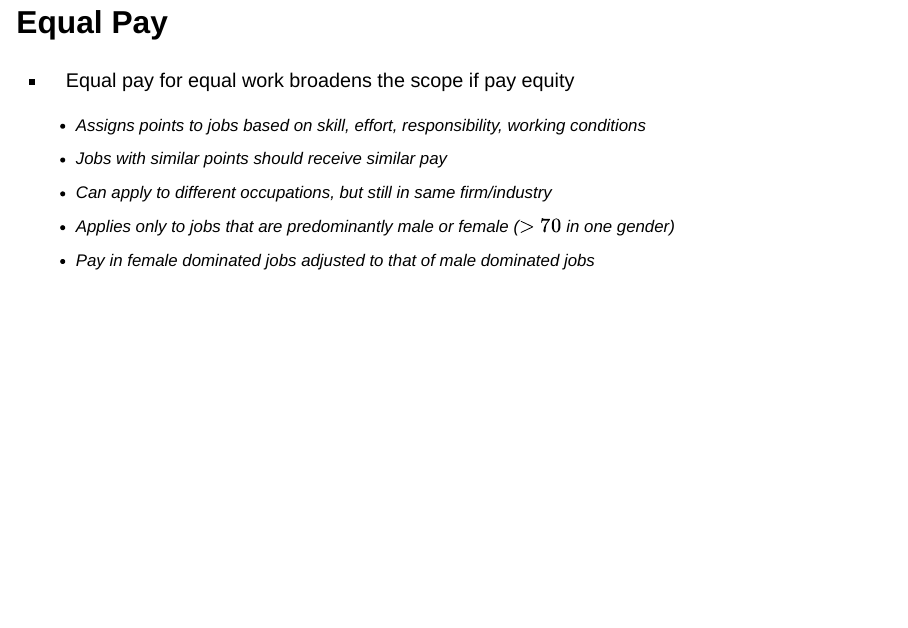
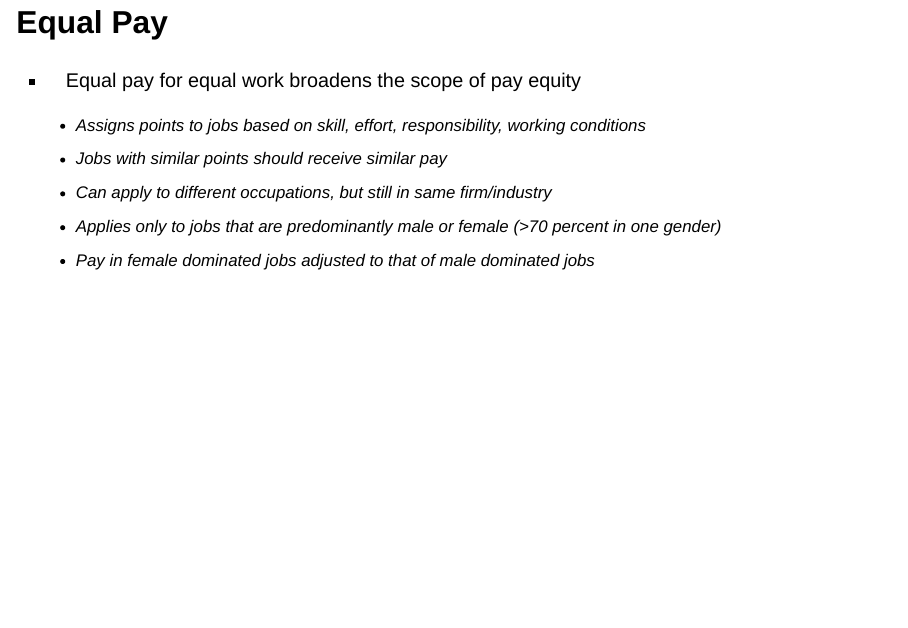
Before and after one commit to justinsmithecon/ec306f25, a Quarto document (slides/discrim/index.qmd): page 88 of 103. Rendered offline with R 4.5, knitr and Pandoc in place of Quarto, with nearby package versions; drawn as Slidy slides in place of the format the file asks for; some code elsewhere in the file could not run offline; column names are cleaned by a stand-in for the janitor package.

Commit message:
Fix typos and clarify language in Equal Pay section
Corrected 'if pay equity' to 'of pay equity' and replaced '$>70%$' with '>70 percent in one gender' for clarity and consistency in the Equal Pay section of the discrimination slides and related documentation. Updated associated HTML, PDF, and search index files accordingly.

```diff
--- a/slides/discrim/index.qmd
+++ b/slides/discrim/index.qmd
@@ -1175,12 +1175,12 @@ kable(tab, digits = 3)
 
 ## Equal Pay
 
--   Equal pay for equal work broadens the scope if pay equity
+-   Equal pay for equal work broadens the scope of pay equity
 
     -   Assigns points to jobs based on skill, effort, responsibility, working conditions
     -   Jobs with similar points should receive similar pay
     -   Can apply to different occupations, but still in same firm/industry
-    -   Applies only to jobs that are predominantly male or female ($>70%$ in one gender)
+    -   Applies only to jobs that are predominantly male or female (>70 percent in one gender)
     -   Pay in female dominated jobs adjusted to that of male dominated jobs
 
 ## Equal Pay
```
Also changed, not shown: docs/search.json, 2 other files.
